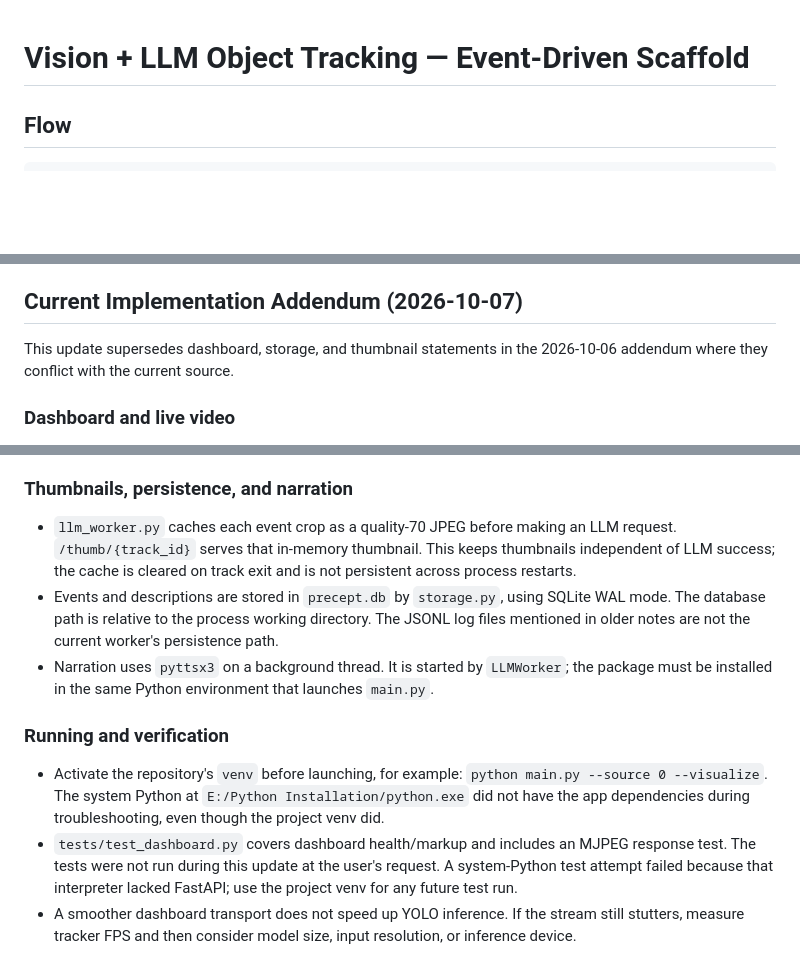
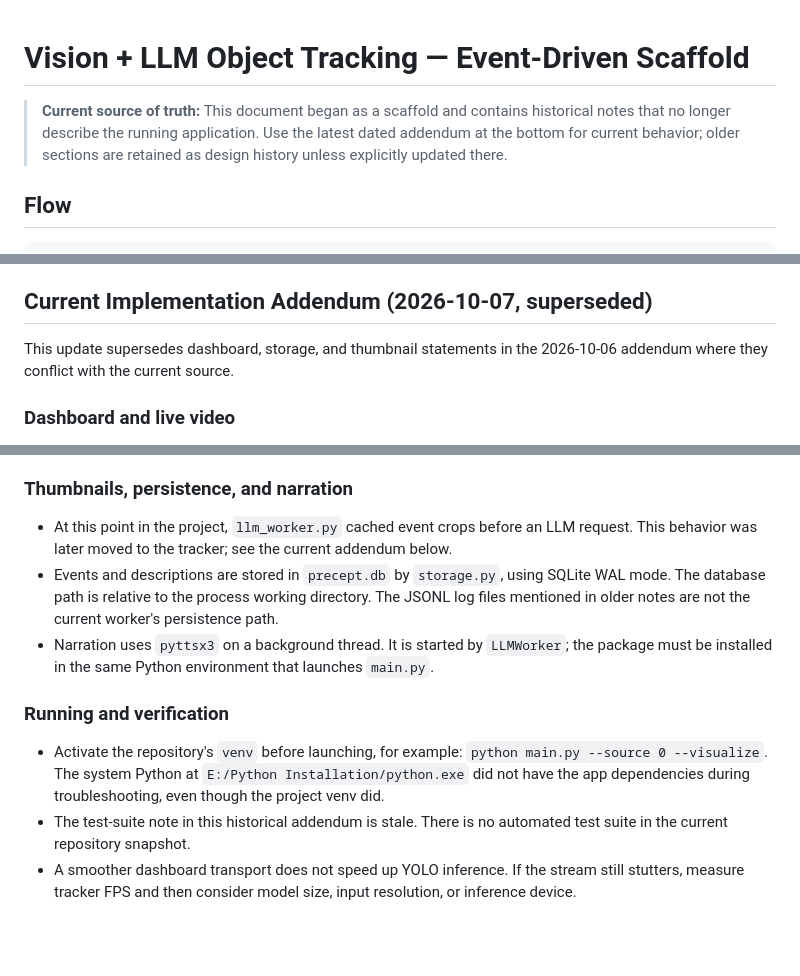
Before and after one commit to Ibtesam-Hussain/precept-ai, a Markdown page: engineering-101.md, 3 parts joined by grey strips. GitHub-like rendering; blank space fills up the shorter version.

Commit message:
docs(engineering-101): mark 2026-10-07 addendum superseded
Co-authored-by: Cursor <cursoragent@cursor.com>

```diff
--- a/engineering-101.md
+++ b/engineering-101.md
@@ -1,4 +1,9 @@
 # Vision + LLM Object Tracking — Event-Driven Scaffold
+
+> **Current source of truth:** This document began as a scaffold and contains
+> historical notes that no longer describe the running application. Use the
+> latest dated addendum at the bottom for current behavior; older sections are
+> retained as design history unless explicitly updated there.
 
 ## Flow
 
@@ -258,7 +263,7 @@ to deduplicate requests.
 7. Before long-running storage use, add schema migrations, retention policy,
    indexes, and an explicit configurable database path.
 
-## Current Implementation Addendum (2026-10-07)
+## Current Implementation Addendum (2026-10-07, superseded)
 
 This update supersedes dashboard, storage, and thumbnail statements in the
 2026-10-06 addendum where they conflict with the current source.
@@ -288,10 +293,9 @@ This update supersedes dashboard, storage, and thumbnail statements in the
 
 ### Thumbnails, persistence, and narration
 
-- `llm_worker.py` caches each event crop as a quality-70 JPEG before making an
-  LLM request. `/thumb/{track_id}` serves that in-memory thumbnail. This keeps
-  thumbnails independent of LLM success; the cache is cleared on track exit
-  and is not persistent across process restarts.
+- At this point in the project, `llm_worker.py` cached event crops before an
+  LLM request. This behavior was later moved to the tracker; see the current
+  addendum below.
 - Events and descriptions are stored in `precept.db` by `storage.py`, using
   SQLite WAL mode. The database path is relative to the process working
   directory. The JSONL log files mentioned in older notes are not the current
@@ -306,10 +310,8 @@ This update supersedes dashboard, storage, and thumbnail statements in the
   `python main.py --source 0 --visualize`. The system Python at
   `E:/Python Installation/python.exe` did not have the app dependencies during
   troubleshooting, even though the project venv did.
-- `tests/test_dashboard.py` covers dashboard health/markup and includes an
-  MJPEG response test. The tests were not run during this update at the user's
-  request. A system-Python test attempt failed because that interpreter lacked
-  FastAPI; use the project venv for any future test run.
+- The test-suite note in this historical addendum is stale. There is no
+  automated test suite in the current repository snapshot.
 - A smoother dashboard transport does not speed up YOLO inference. If the
   stream still stutters, measure tracker FPS and then consider model size,
   input resolution, or inference device.
```
